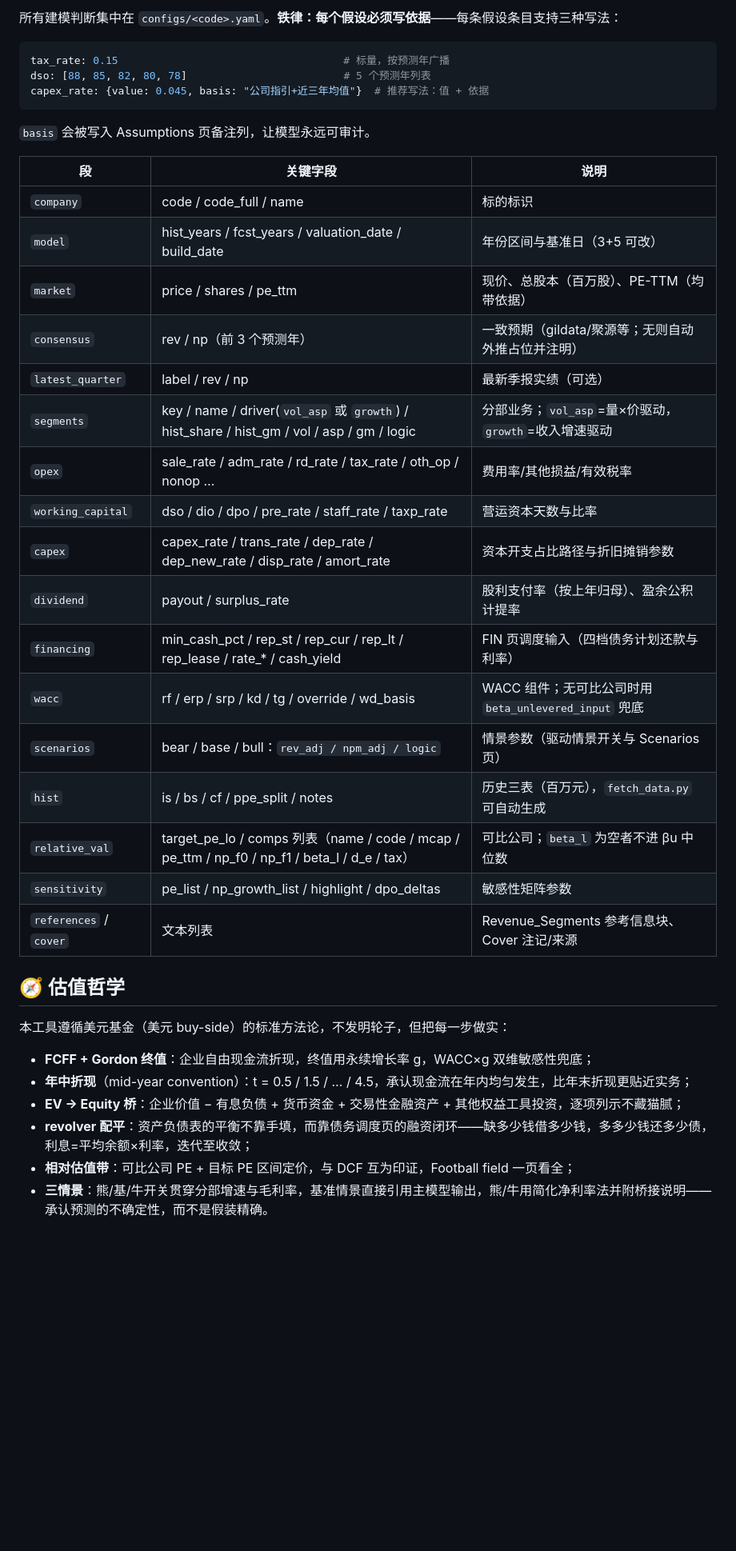
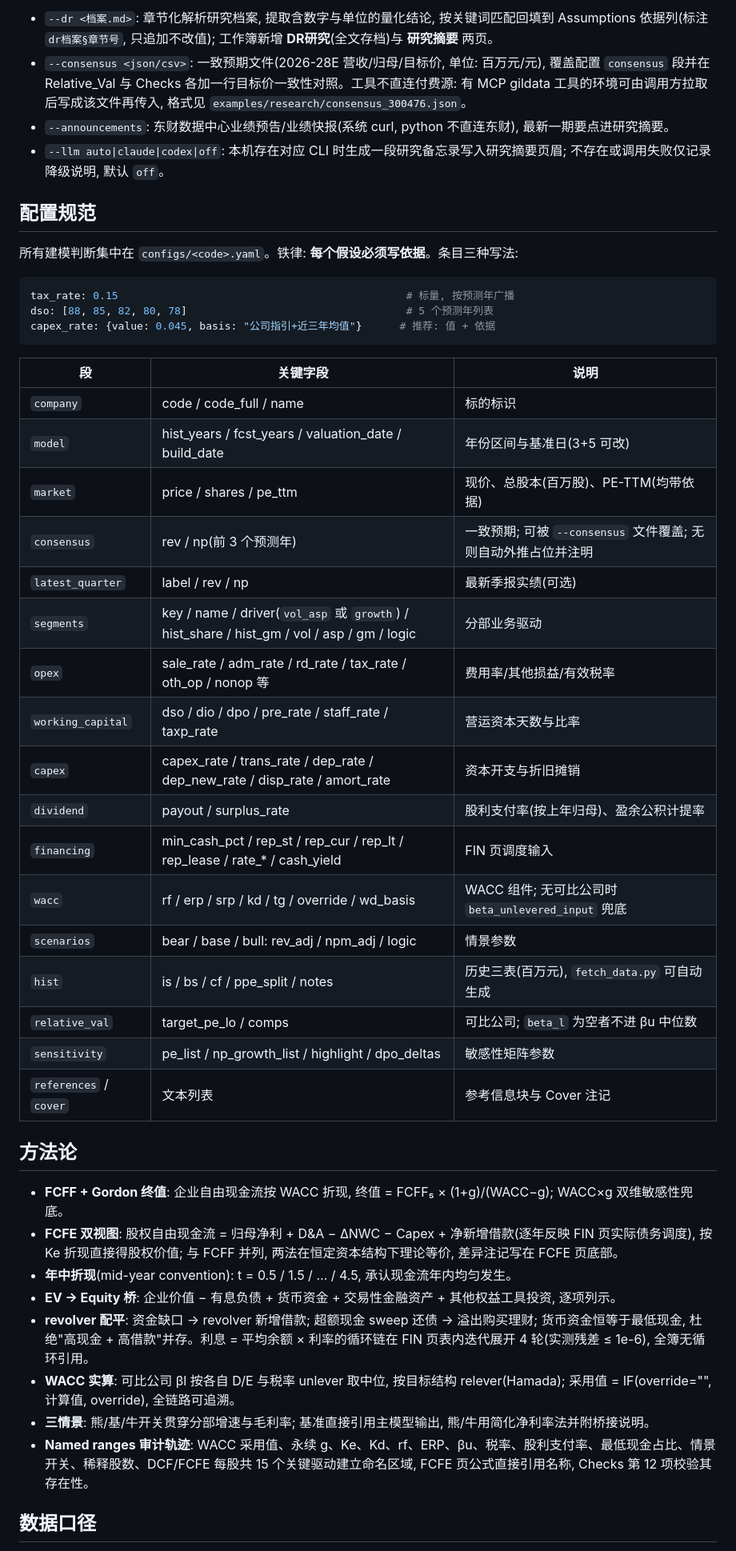
Before and after one commit to cloveric/astock-dcf-model, a Markdown page: README.md, the part around one of its changes. Shown at 80% size. Rendered like a GitHub page; blank space fills up the shorter version.

````diff
--- a/README.md
+++ b/README.md
@@ -160,42 +127,49 @@ python verify_model.py --code 600xxx
 
-所有建模判断集中在 `configs/<code>.yaml`。**铁律：每个假设必须写依据**——每条假设条目支持三种写法：
+- `--dr <档案.md>`: 章节化解析研究档案, 提取含数字与单位的量化结论, 按关键词匹配回填到 Assumptions 依据列(标注 `dr档案§章节号`, 只追加不改值); 工作簿新增 **DR研究**(全文存档)与 **研究摘要** 两页。
+- `--consensus <json/csv>`: 一致预期文件(2026-28E 营收/归母/目标价, 单位: 百万元/元), 覆盖配置 `consensus` 段并在 Relative_Val 与 Checks 各加一行目标价一致性对照。工具不直连付费源: 有 MCP gildata 工具的环境可由调用方拉取后写成该文件再传入, 格式见 `examples/research/consensus_300476.json`。
+- `--announcements`: 东财数据中心业绩预告/业绩快报(系统 curl, python 不直连东财), 最新一期要点进研究摘要。
+- `--llm auto|claude|codex|off`: 本机存在对应 CLI 时生成一段研究备忘录写入研究摘要页眉; 不存在或调用失败仅记录降级说明, 默认 `off`。
+
+## 配置规范
+
+所有建模判断集中在 `configs/<code>.yaml`。铁律: **每个假设必须写依据**。条目三种写法:
 
 ```yaml
-tax_rate: 0.15                                    # 标量，按预测年广播
-dso: [88, 85, 82, 80, 78]                         # 5 个预测年列表
-capex_rate: {value: 0.045, basis: "公司指引+近三年均值"}  # 推荐写法：值 + 依据
+tax_rate: 0.15                                              # 标量, 按预测年广播
+dso: [88, 85, 82, 80, 78]                                   # 5 个预测年列表
+capex_rate: {value: 0.045, basis: "公司指引+近三年均值"}      # 推荐: 值 + 依据
 ```
-
-`basis` 会被写入 Assumptions 页备注列，让模型永远可审计。
 
 | 段 | 关键字段 | 说明 |
 |---|---|---|
 | `company` | code / code_full / name | 标的标识 |
-| `model` | hist_years / fcst_years / valuation_date / build_date | 年份区间与基准日（3+5 可改） |
-| `market` | price / shares / pe_ttm | 现价、总股本（百万股）、PE-TTM（均带依据） |
-| `consensus` | rev / np（前 3 个预测年） | 一致预期（gildata/聚源等；无则自动外推占位并注明） |
-| `latest_quarter` | label / rev / np | 最新季报实绩（可选） |
-| `segments` | key / name / driver(`vol_asp` 或 `growth`) / hist_share / hist_gm / vol / asp / gm / logic | 分部业务；`vol_asp`=量×价驱动，`growth`=收入增速驱动 |
-| `opex` | sale_rate / adm_rate / rd_rate / tax_rate / oth_op / nonop … | 费用率/其他损益/有效税率 |
+| `model` | hist_years / fcst_years / valuation_date / build_date | 年份区间与基准日(3+5 可改) |
+| `market` | price / shares / pe_ttm | 现价、总股本(百万股)、PE-TTM(均带依据) |
+| `consensus` | rev / np(前 3 个预测年) | 一致预期; 可被 `--consensus` 文件覆盖; 无则自动外推占位并注明 |
+| `latest_quarter` | label / rev / np | 最新季报实绩(可选) |
+| `segments` | key / name / driver(`vol_asp` 或 `growth`) / hist_share / hist_gm / vol / asp / gm / logic | 分部业务驱动 |
+| `opex` | sale_rate / adm_rate / rd_rate / tax_rate / oth_op / nonop 等 | 费用率/其他损益/有效税率 |
 | `working_capital` | dso / dio / dpo / pre_rate / staff_rate / taxp_rate | 营运资本天数与比率 |
-| `capex` | capex_rate / trans_rate / dep_rate / dep_new_rate / disp_rate / amort_rate | 资本开支占比路径与折旧摊销参数 |
-| `dividend` | payout / surplus_rate | 股利支付率（按上年归母）、盈余公积计提率 |
-| `financing` | min_cash_pct / rep_st / rep_cur / rep_lt / rep_lease / rate_* / cash_yield | FIN 页调度输入（四档债务计划还款与利率） |
-| `wacc` | rf / erp / srp / kd / tg / override / wd_basis | WACC 组件；无可比公司时用 `beta_unlevered_input` 兜底 |
-| `scenarios` | bear / base / bull：`rev_adj / npm_adj / logic` | 情景参数（驱动情景开关与 Scenarios 页） |
-| `hist` | is / bs / cf / ppe_split / notes | 历史三表（百万元），`fetch_data.py` 可自动生成 |
-| `relative_val` | target_pe_lo / comps 列表（name / code / mcap / pe_ttm / np_f0 / np_f1 / beta_l / d_e / tax） | 可比公司；`beta_l` 为空者不进 βu 中位数 |
+| `capex` | capex_rate / trans_rate / dep_rate / dep_new_rate / disp_rate / amort_rate | 资本开支与折旧摊销 |
+| `dividend` | payout / surplus_rate | 股利支付率(按上年归母)、盈余公积计提率 |
+| `financing` | min_cash_pct / rep_st / rep_cur / rep_lt / rep_lease / rate_* / cash_yield | FIN 页调度输入 |
+| `wacc` | rf / erp / srp / kd / tg / override / wd_basis | WACC 组件; 无可比公司时 `beta_unlevered_input` 兜底 |
+| `scenarios` | bear / base / bull: rev_adj / npm_adj / logic | 情景参数 |
+| `hist` | is / bs / cf / ppe_split / notes | 历史三表(百万元), `fetch_data.py` 可自动生成 |
+| `relative_val` | target_pe_lo / comps | 可比公司; `beta_l` 为空者不进 βu 中位数 |
 | `sensitivity` | pe_list / np_growth_list / highlight / dpo_deltas | 敏感性矩阵参数 |
-| `references` / `cover` | 文本列表 | Revenue_Segments 参考信息块、Cover 注记/来源 |
+| `references` / `cover` | 文本列表 | 参考信息块与 Cover 注记 |
 
-## 🧭 估值哲学
+## 方法论
 
-本工具遵循美元基金（美元 buy-side）的标准方法论，不发明轮子，但把每一步做实：
+- **FCFF + Gordon 终值**: 企业自由现金流按 WACC 折现, 终值 = FCFF₅ × (1+g)/(WACC−g); WACC×g 双维敏感性兜底。
+- **FCFE 双视图**: 股权自由现金流 = 归母净利 + D&A − ΔNWC − Capex + 净新增借款(逐年反映 FIN 页实际债务调度), 按 Ke 折现直接得股权价值; 与 FCFF 并列, 两法在恒定资本结构下理论等价, 差异注记写在 FCFE 页底部。
+- **年中折现**(mid-year convention): t = 0.5 / 1.5 / … / 4.5, 承认现金流年内均匀发生。
+- **EV → Equity 桥**: 企业价值 − 有息负债 + 货币资金 + 交易性金融资产 + 其他权益工具投资, 逐项列示。
+- **revolver 配平**: 资金缺口 → revolver 新增借款; 超额现金 sweep 还债 → 溢出购买理财; 货币资金恒等于最低现金, 杜绝"高现金 + 高借款"并存。利息 = 平均余额 × 利率的循环链在 FIN 页表内迭代展开 4 轮(实测残差 ≤ 1e-6), 全簿无循环引用。
+- **WACC 实算**: 可比公司 βl 按各自 D/E 与税率 unlever 取中位, 按目标结构 relever(Hamada); 采用值 = IF(override="", 计算值, override), 全链路可追溯。
+- **三情景**: 熊/基/牛开关贯穿分部增速与毛利率; 基准直接引用主模型输出, 熊/牛用简化净利率法并附桥接说明。
+- **Named ranges 审计轨迹**: WACC 采用值、永续 g、Ke、Kd、rf、ERP、βu、税率、股利支付率、最低现金占比、情景开关、稀释股数、DCF/FCFE 每股共 15 个关键驱动建立命名区域, FCFE 页公式直接引用名称, Checks 第 12 项校验其存在性。
 
-- **FCFF + Gordon 终值**：企业自由现金流折现，终值用永续增长率 g，WACC×g 双维敏感性兜底；
-- **年中折现**（mid-year convention）：t = 0.5 / 1.5 / … / 4.5，承认现金流在年内均匀发生，比年末折现更贴近实务；
-- **EV → Equity 桥**：企业价值 − 有息负债 + 货币资金 + 交易性金融资产 + 其他权益工具投资，逐项列示不藏猫腻；
-- **revolver 配平**：资产负债表的平衡不靠手填，而靠债务调度页的融资闭环——缺多少钱借多少钱，多多少钱还多少债，利息=平均余额×利率，迭代至收敛；
-- **相对估值带**：可比公司 PE + 目标 PE 区间定价，与 DCF 互为印证，Football field 一页看全；
-- **三情景**：熊/基/牛开关贯穿分部增速与毛利率，基准情景直接引用主模型输出，熊/牛用简化净利率法并附桥接说明——承认预测的不确定性，而不是假装精确。
+## 数据口径
 
````
Also changed, not shown: other parts of README.md (+110 -131 lines).
